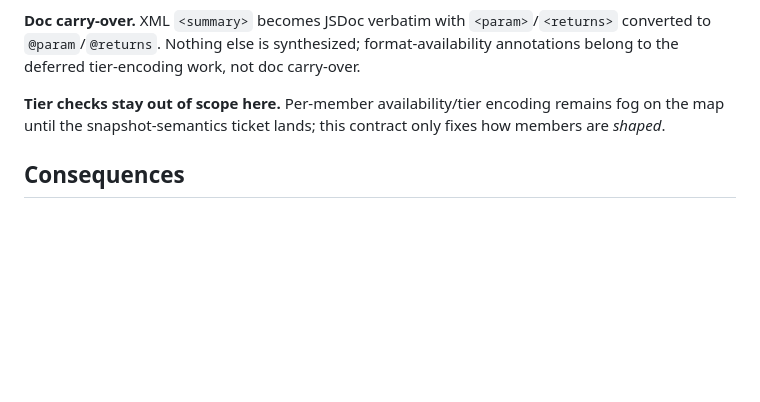
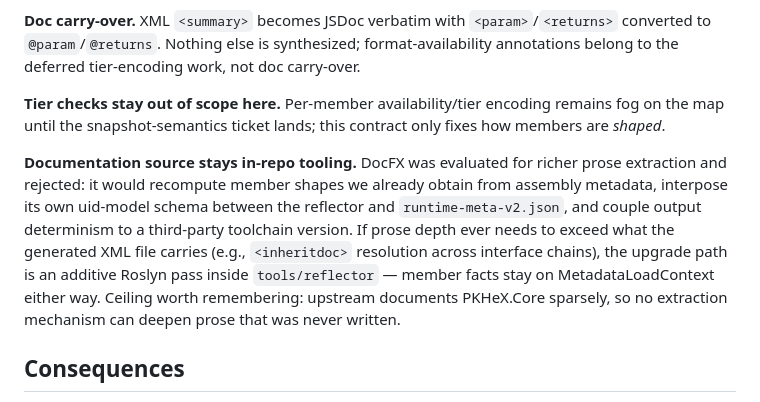
Before and after one commit to EthanThatOneKid/pkhex-wasm, a Markdown page: docs/adr/0001-v2-projection-contract.md, the part around the change. GitHub-like rendering; blank space fills up the shorter version.

Commit message:
ADR 0001: record Roslyn-over-DocFX decision for doc extraction

```diff
--- a/docs/adr/0001-v2-projection-contract.md
+++ b/docs/adr/0001-v2-projection-contract.md
@@ -62,6 +62,8 @@ Enum name↔value tables are part of these raw facts — captured at scan time s
 
 **Tier checks stay out of scope here.** Per-member availability/tier encoding remains fog on the map until the snapshot-semantics ticket lands; this contract only fixes how members are *shaped*.
 
+**Documentation source stays in-repo tooling.** DocFX was evaluated for richer prose extraction and rejected: it would recompute member shapes we already obtain from assembly metadata, interpose its own uid-model schema between the reflector and `runtime-meta-v2.json`, and couple output determinism to a third-party toolchain version. If prose depth ever needs to exceed what the generated XML file carries (e.g., `<inheritdoc>` resolution across interface chains), the upgrade path is an additive Roslyn pass inside `tools/reflector` — member facts stay on MetadataLoadContext either way. Ceiling worth remembering: upstream documents PKHeX.Core sparsely, so no extraction mechanism can deepen prose that was never written.
+
 ## Consequences
 
 - Every projected artifact is deterministic given (Core source, metadata schema, transform): the inverted drift gate can fail CI on any unmapped Core member.
```
